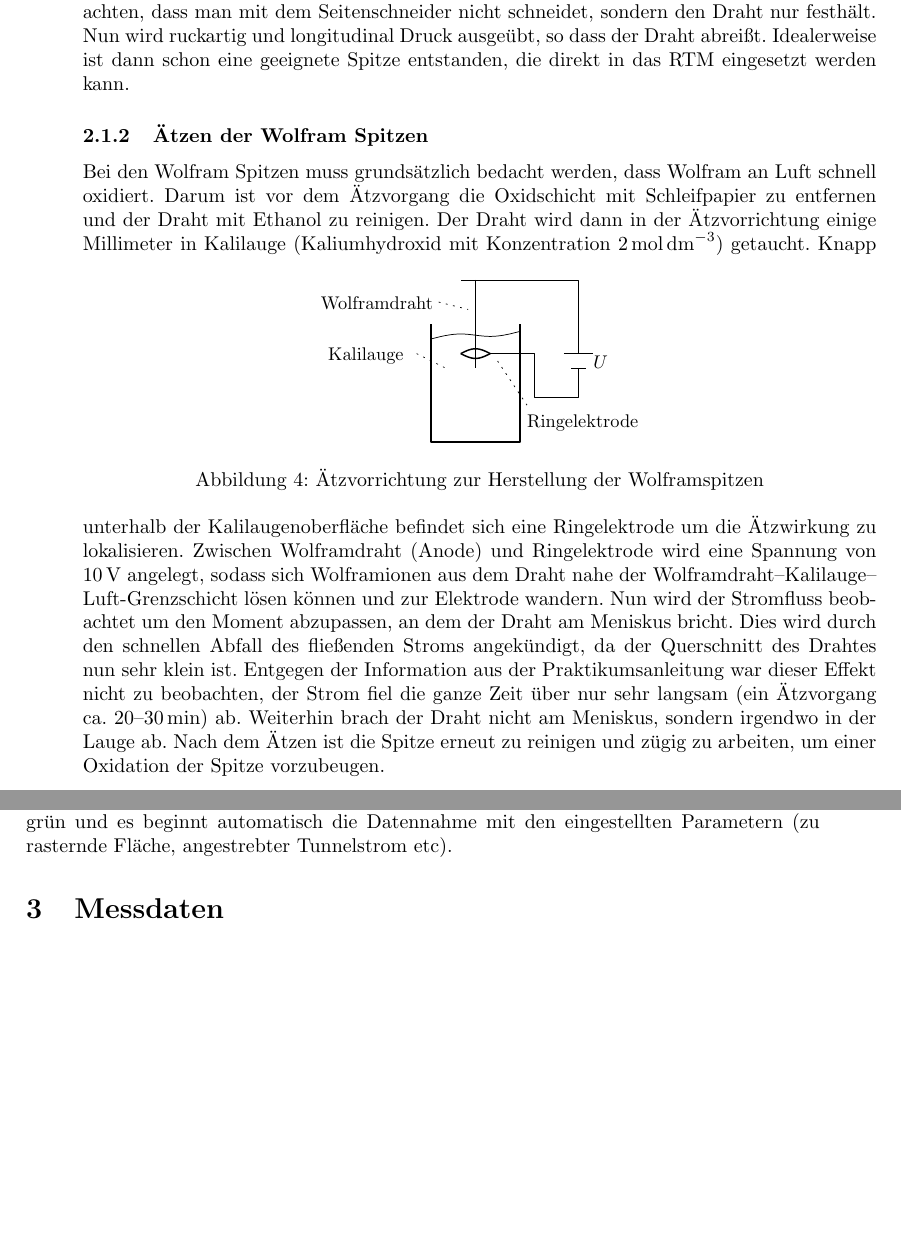
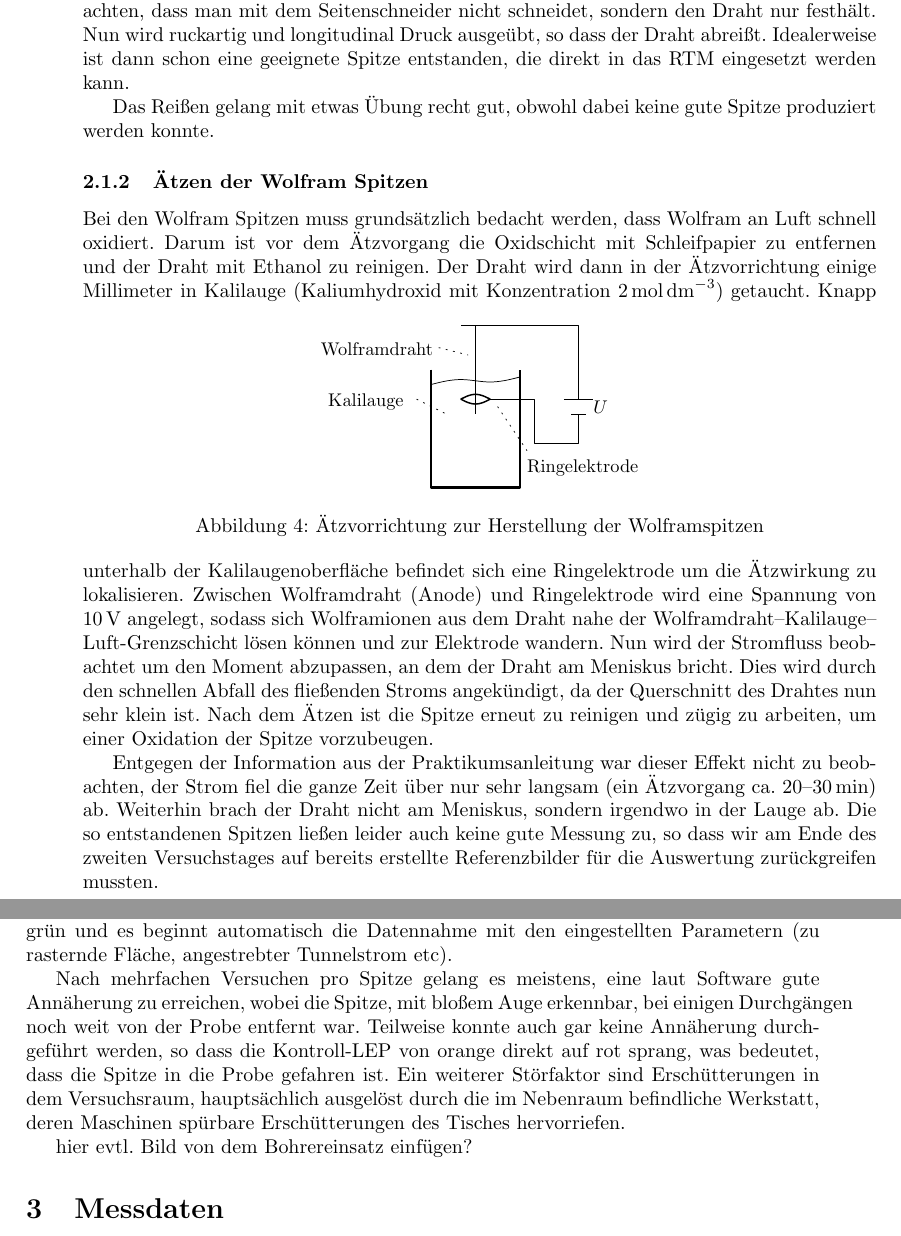
Before and after one commit to chrisdeutsch/phys412, a LaTeX paper (Rastertunnelmikroskopie/bericht.tex): two parts of pages 6 and 7 of 7 before the commit and two parts of pages 6 and 7 of 8 after it, joined at a grey line, cut so that both start at the same text, the shorter picture padded with empty space. Compiled offline with pdfLaTeX.

Commit message:
Bewertung der Durchführung hinzugefügt

```diff
--- a/Rastertunnelmikroskopie/bericht.tex
+++ b/Rastertunnelmikroskopie/bericht.tex
@@ -219,6 +219,8 @@ Zur Herstellung der Pl-Ir Spitzen wird ein möglichst kurzes Stück Draht (da se
 Dabei ist darauf zu achten, dass man mit dem Seitenschneider nicht schneidet, sondern den Draht nur festhält.
 Nun wird ruckartig und longitudinal Druck ausgeübt, so dass der Draht abreißt. Idealerweise ist dann schon eine geeignete Spitze entstanden, die direkt in das RTM eingesetzt werden kann.
 
+Das Reißen gelang mit etwas Übung recht gut, obwohl dabei keine gute Spitze produziert werden konnte.
+
 \subsubsection{Ätzen der Wolfram Spitzen}
 
 Bei den Wolfram Spitzen muss grundsätzlich bedacht werden, dass Wolfram an Luft schnell oxidiert.
@@ -234,9 +236,11 @@ Knapp unterhalb der Kalilaugenoberfläche befindet sich eine Ringelektrode um di
 Zwischen Wolframdraht (Anode) und Ringelektrode wird eine Spannung von \SI{10}{\volt} angelegt, sodass sich Wolframionen aus dem Draht nahe der Wolframdraht--Kalilauge--Luft-Grenzschicht lösen können und zur Elektrode wandern.
 Nun wird der Stromfluss beobachtet um den Moment abzupassen, an dem der Draht am Meniskus bricht.
 Dies wird durch den schnellen Abfall des fließenden Stroms angekündigt, da der Querschnitt des Drahtes nun sehr klein ist.
+Nach dem Ätzen ist die Spitze erneut zu reinigen und zügig zu arbeiten, um einer Oxidation der Spitze vorzubeugen.
+
 Entgegen der Information aus der Praktikumsanleitung war dieser Effekt nicht zu beobachten, der Strom fiel die ganze Zeit über nur sehr langsam (ein Ätzvorgang ca. $20$--\SI{30}{\minute}) ab.
 Weiterhin brach der Draht nicht am Meniskus, sondern irgendwo in der Lauge ab.
-Nach dem Ätzen ist die Spitze erneut zu reinigen und zügig zu arbeiten, um einer Oxidation der Spitze vorzubeugen.
+Die so entstandenen Spitzen ließen leider auch keine gute Messung zu, so dass wir am Ende des zweiten Versuchstages auf bereits erstellte Referenzbilder für die Auswertung zurückgreifen mussten.
 
 \subsection{Handhabung von Probe und Spitze}
 
@@ -253,6 +257,12 @@ Der Abstand ist dabei auf mit einer in der Abdeckung des RTM eingebauten Lupe un
 Ist die Probe möglichst nah positioniert (die Kontroll-LED im Programm und auf dem Gerät selber sollte orange leuchten), kann mit \textit{Approach} im Computerprogramm eine automatische Annäherung mit den Piezoelementen gestartet werden.
 Dies gelingt nicht immer, dann muss erneut manuell korrigiert und ein weiterer Annäherungsversuch gestartet werden.
 Ist die Annäherung abgeschlossen, leuchtet die LED grün und es beginnt automatisch die Datennahme mit den eingestellten Parametern (zu rasternde Fläche, angestrebter Tunnelstrom etc).
+
+Nach mehrfachen Versuchen pro Spitze gelang es meistens, eine laut Software gute Annäherung zu erreichen, wobei die Spitze, mit bloßem Auge erkennbar, bei einigen Durchgängen noch weit von der Probe entfernt war.
+Teilweise konnte auch gar keine Annäherung durchgeführt werden, so dass die Kontroll-LEP von orange direkt auf rot sprang, was bedeutet, dass die Spitze in die Probe gefahren ist.
+Ein weiterer Störfaktor sind Erschütterungen in dem Versuchsraum, hauptsächlich ausgelöst durch die im Nebenraum befindliche Werkstatt, deren Maschinen spürbare Erschütterungen des Tisches hervorriefen.
+
+hier evtl. Bild von dem Bohrereinsatz einfügen?
 
 \section{Messdaten}
 
```
